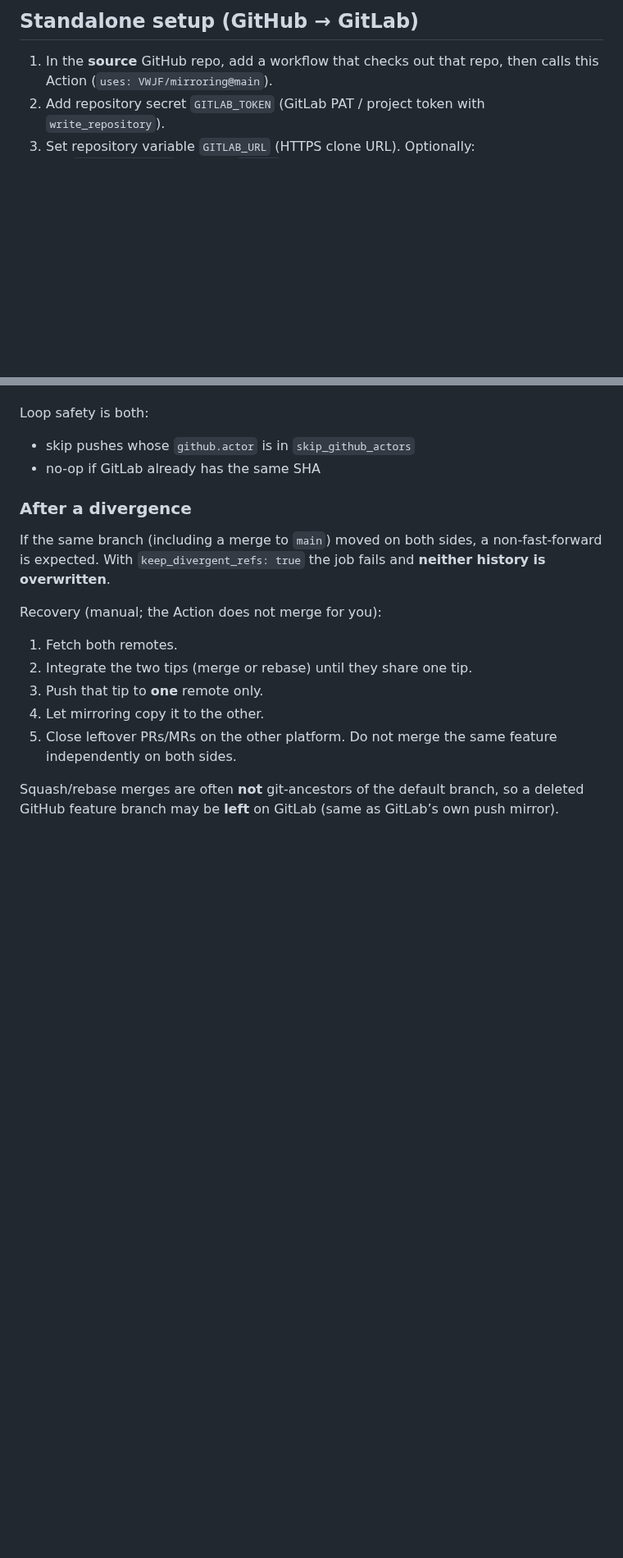
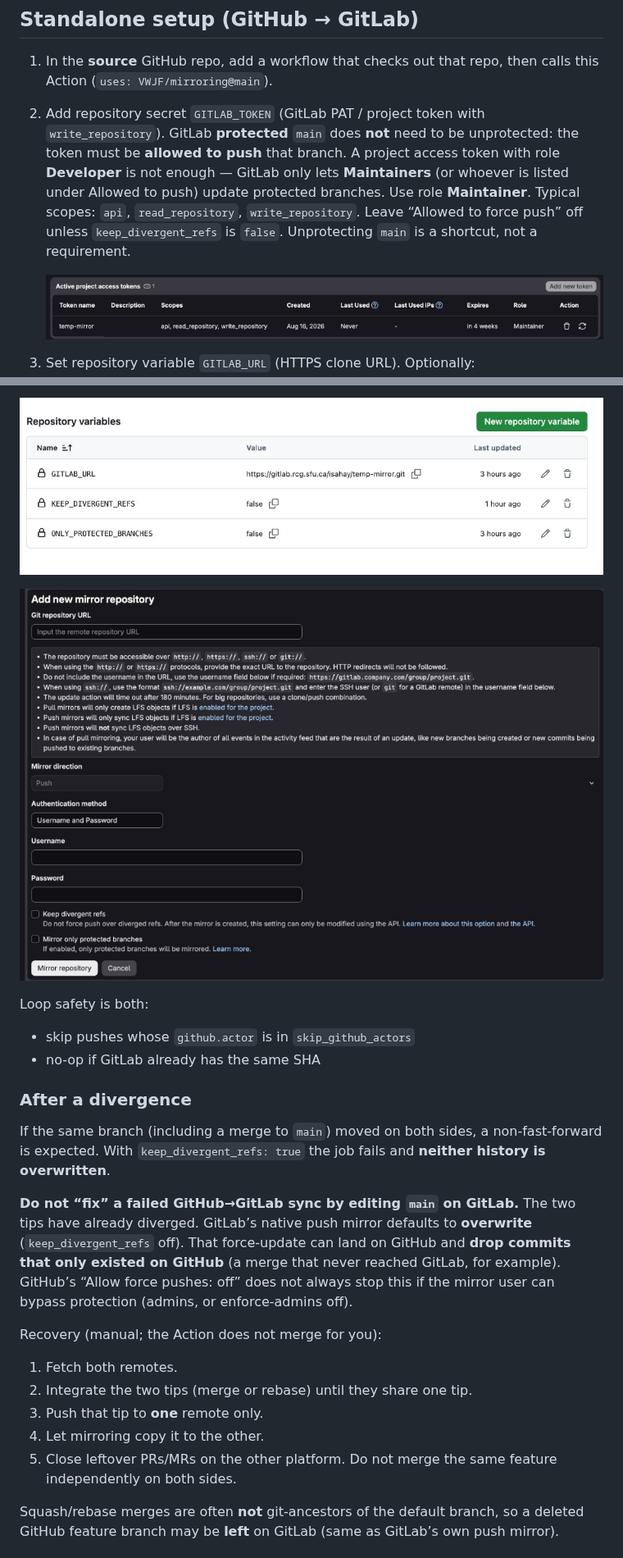
Before and after one commit to VWJF/mirroring, a Markdown page: README.md, 2 parts joined by grey strips. Shown at 82% size. GitHub-like rendering; pictures changed too: docs/github-actions-variables.png (added), docs/gitlab-project-access-token.png (added), docs/gitlab-push-mirror.png (added); blank space fills up the shorter version.

```diff
--- a/README.md
+++ b/README.md
@@ -36,7 +36,10 @@ GitLab’s native default for keep-divergent is **overwrite** (`false`). This Ac
 ## Standalone setup (GitHub → GitLab)
 
 1. In the **source** GitHub repo, add a workflow that checks out that repo, then calls this Action (`uses: VWJF/mirroring@main`).
-2. Add repository secret `GITLAB_TOKEN` (GitLab PAT / project token with `write_repository`).
+2. Add repository secret `GITLAB_TOKEN` (GitLab PAT / project token with `write_repository`). GitLab **protected** `main` does **not** need to be unprotected: the token must be **allowed to push** that branch. A project access token with role **Developer** is not enough — GitLab only lets **Maintainers** (or whoever is listed under Allowed to push) update protected branches. Use role **Maintainer**. Typical scopes: `api`, `read_repository`, `write_repository`. Leave “Allowed to force push” off unless `keep_divergent_refs` is `false`. Unprotecting `main` is a shortcut, not a requirement.
+
+   ![GitLab project access token: role Maintainer, scopes api / read_repository / write_repository](docs/gitlab-project-access-token.png)
+
 3. Set repository variable `GITLAB_URL` (HTTPS clone URL). Optionally:
    - `GITLAB_USERNAME` (default `oauth2`)
    - `ONLY_PROTECTED_BRANCHES` (`true`/`false`)
@@ -64,3 +85,6 @@ GitHub → GitLab is this Action (near-immediate). GitLab → GitHub is GitLab
+![GitHub Actions repository variables: GITLAB_URL, KEEP_DIVERGENT_REFS, ONLY_PROTECTED_BRANCHES](docs/github-actions-variables.png)
+
+![GitLab Add new mirror repository: Keep divergent refs unchecked by default](docs/gitlab-push-mirror.png)
 
 Loop safety is both:
 
@@ -70,6 +94,8 @@ Loop safety is both:
 ### After a divergence
 
 If the same branch (including a merge to `main`) moved on both sides, a non-fast-forward is expected. With `keep_divergent_refs: true` the job fails and **neither history is overwritten**.
+
+**Do not “fix” a failed GitHub→GitLab sync by editing `main` on GitLab.** The two tips have already diverged. GitLab’s native push mirror defaults to **overwrite** (`keep_divergent_refs` off). That force-update can land on GitHub and **drop commits that only existed on GitHub** (a merge that never reached GitLab, for example). GitHub’s “Allow force pushes: off” does not always stop this if the mirror user can bypass protection (admins, or enforce-admins off).
 
 Recovery (manual; the Action does not merge for you):
 
```
Also changed, not shown: other parts of README.md (+22 -4 lines), FAQ.md (+17 -2 lines), docs/github-pat-permissions.png (added).
